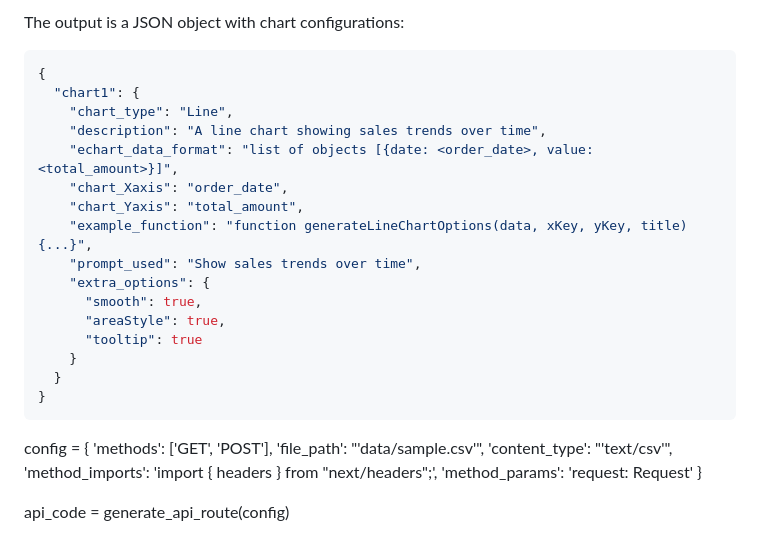
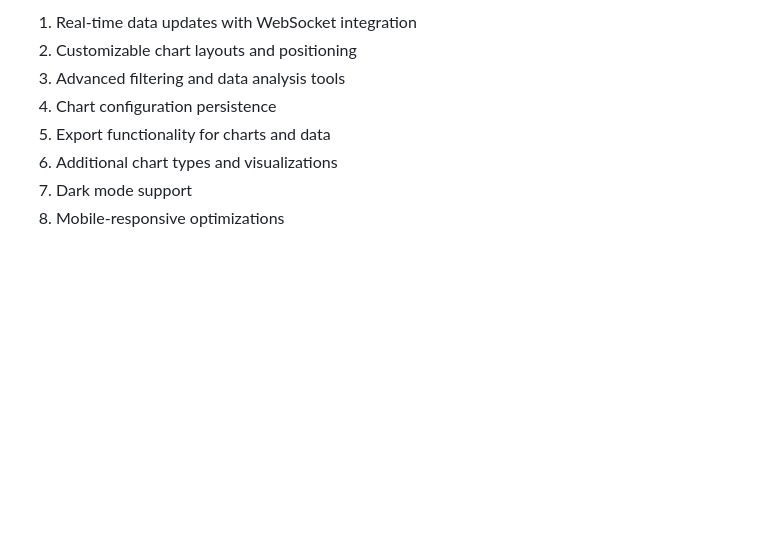
Before and after one commit to pranay5255/yudaiV2, a Markdown page: codegen/app/SUMMARY.md, the part around one of its changes. Drawn GitHub-style; blank space fills up the shorter version.

````diff
--- a/codegen/app/SUMMARY.md
+++ b/codegen/app/SUMMARY.md
@@ -81,31 +167,9 @@ print(chart_config)
 
-The output is a JSON object with chart configurations:
-
-```json
-{
-  "chart1": {
-    "chart_type": "Line",
-    "description": "A line chart showing sales trends over time",
-    "echart_data_format": "list of objects [{date: <order_date>, value: <total_amount>}]",
-    "chart_Xaxis": "order_date",
-    "chart_Yaxis": "total_amount",
-    "example_function": "function generateLineChartOptions(data, xKey, yKey, title) {...}",
-    "prompt_used": "Show sales trends over time",
-    "extra_options": {
-      "smooth": true,
-      "areaStyle": true,
-      "tooltip": true
-    }
-  }
-}
-```
-
-config = {
-    'methods': ['GET', 'POST'],
-    'file_path': "'data/sample.csv'",
-    'content_type': "'text/csv'",
-    'method_imports': 'import { headers } from "next/headers";',
-    'method_params': 'request: Request'
-}
-
-api_code = generate_api_route(config)
+1. Real-time data updates with WebSocket integration
+2. Customizable chart layouts and positioning
+3. Advanced filtering and data analysis tools
+4. Chart configuration persistence
+5. Export functionality for charts and data
+6. Additional chart types and visualizations
+7. Dark mode support
+8. Mobile-responsive optimizations
````
Also changed, not shown: other parts of codegen/app/SUMMARY.md (+144 -58 lines).
